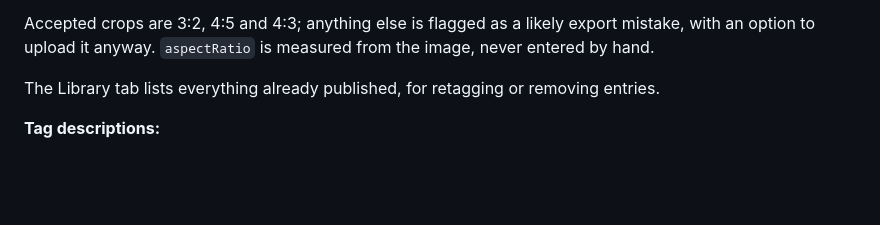
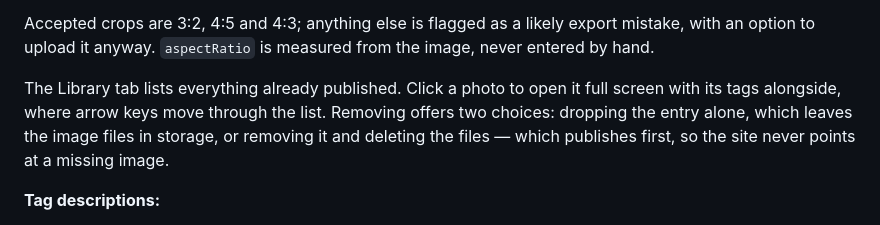
Before and after one commit to ptpeck357/clicky-pete, a Markdown page: README.md, the part around the change. Rendered like a GitHub page; blank space fills up the shorter version.

Commit message:
docs: describe the library's full-screen editing and removal options
Removing a photo has two outcomes with different consequences, and the
README described neither.

Co-Authored-By: Claude Opus 5 <noreply@anthropic.com>

```diff
--- a/README.md
+++ b/README.md
@@ -109,7 +109,10 @@ them, updates `photos.json` and clears the CDN cache.
 Accepted crops are 3:2, 4:5 and 4:3; anything else is flagged as a likely export mistake, with
 an option to upload it anyway. `aspectRatio` is measured from the image, never entered by hand.
 
-The Library tab lists everything already published, for retagging or removing entries.
+The Library tab lists everything already published. Click a photo to open it full screen with
+its tags alongside, where arrow keys move through the list. Removing offers two choices:
+dropping the entry alone, which leaves the image files in storage, or removing it and deleting
+the files — which publishes first, so the site never points at a missing image.
 
 **Tag descriptions:**
 - `category`: Landscape, Portrait, Aerial, or Astro|Night
```
